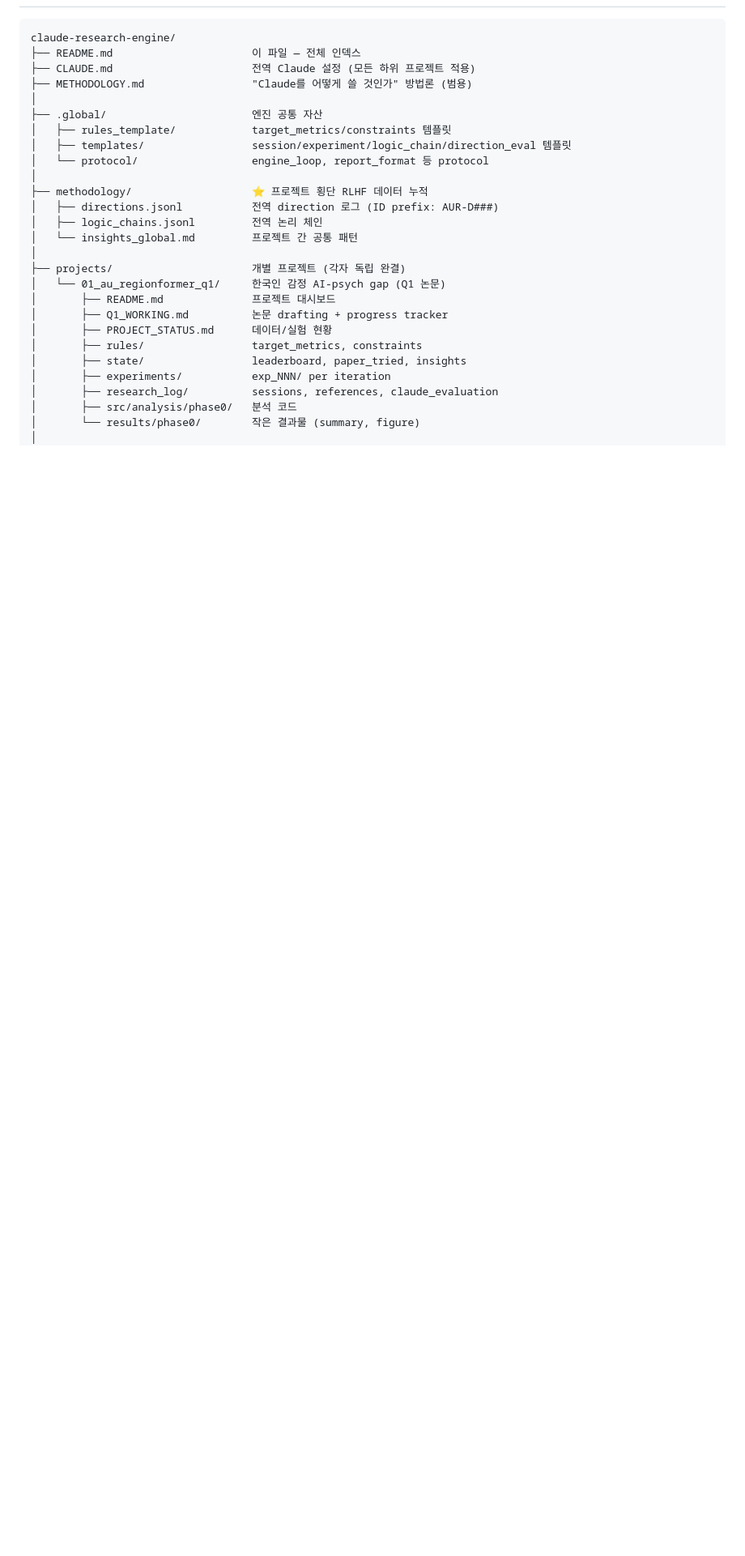
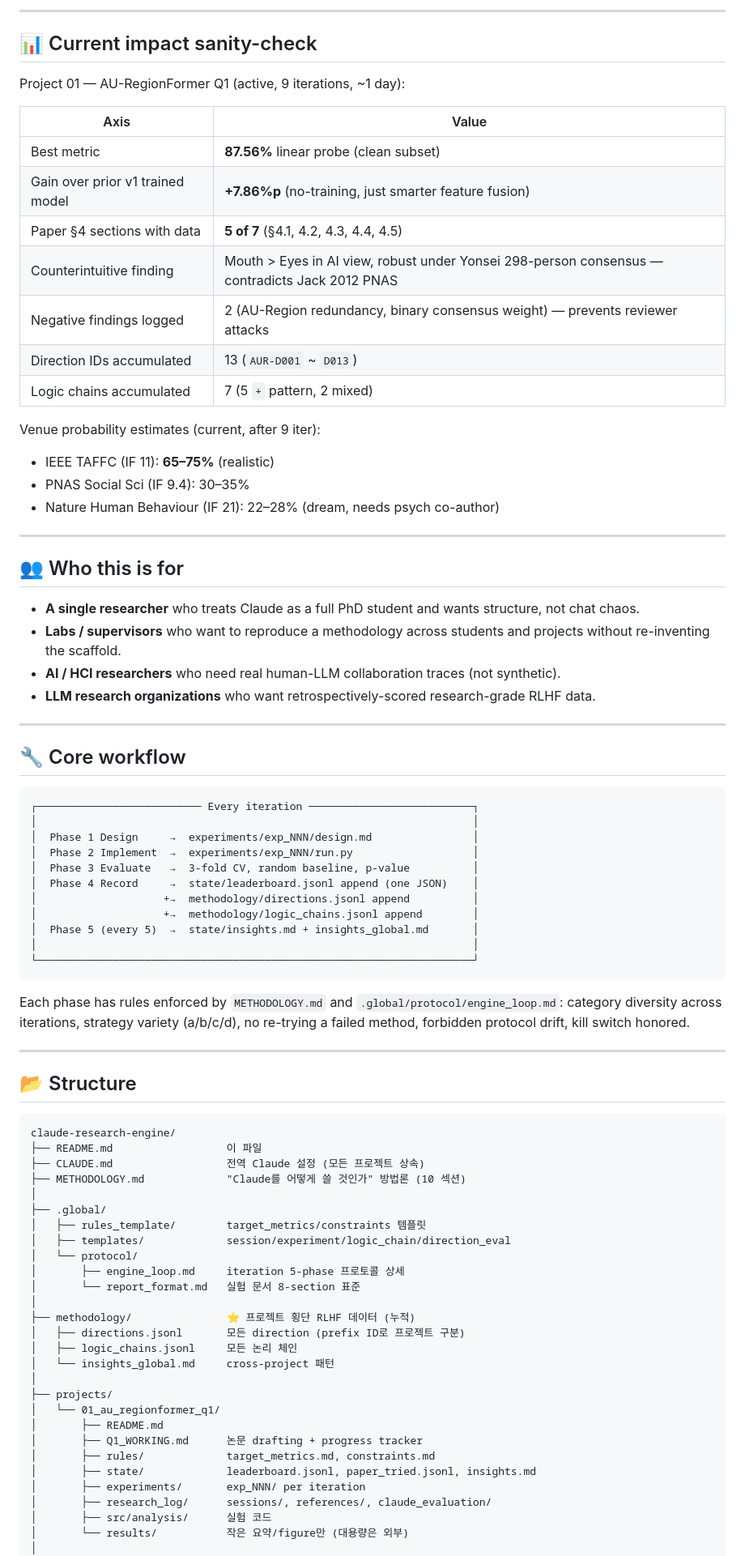
Before and after one commit to RyanAhn533/claude-research-engine, a Markdown page: README.md, the part around one of its changes. Shown at 81% size. GitHub-like rendering; blank space fills up the shorter version.

````diff
--- a/README.md
+++ b/README.md
@@ -23,30 +53,85 @@
+---
+
+## 📊 Current impact sanity-check
+
+Project 01 — AU-RegionFormer Q1 (active, 9 iterations, ~1 day):
+
+| Axis | Value |
+|---|---|
+| Best metric | **87.56%** linear probe (clean subset) |
+| Gain over prior v1 trained model | **+7.86%p** (no-training, just smarter feature fusion) |
+| Paper §4 sections with data | **5 of 7** (§4.1, 4.2, 4.3, 4.4, 4.5) |
+| Counterintuitive finding | Mouth > Eyes in AI view, robust under Yonsei 298-person consensus — contradicts Jack 2012 PNAS |
+| Negative findings logged | 2 (AU-Region redundancy, binary consensus weight) — prevents reviewer attacks |
+| Direction IDs accumulated | 13 (`AUR-D001` ~ `D013`) |
+| Logic chains accumulated | 7 (5 `+` pattern, 2 mixed) |
+
+Venue probability estimates (current, after 9 iter):
+- IEEE TAFFC (IF 11): **65–75%** (realistic)
+- PNAS Social Sci (IF 9.4): 30–35%
+- Nature Human Behaviour (IF 21): 22–28% (dream, needs psych co-author)
+
+---
+
+## 👥 Who this is for
+
+- **A single researcher** who treats Claude as a full PhD student and wants structure, not chat chaos.
+- **Labs / supervisors** who want to reproduce a methodology across students and projects without re-inventing the scaffold.
+- **AI / HCI researchers** who need real human-LLM collaboration traces (not synthetic).
+- **LLM research organizations** who want retrospectively-scored research-grade RLHF data.
+
+---
+
+## 🔧 Core workflow
+
+```
+┌────────────────────────── Every iteration ──────────────────────────┐
+│                                                                     │
+│  Phase 1 Design     →  experiments/exp_NNN/design.md                │
+│  Phase 2 Implement  →  experiments/exp_NNN/run.py                   │
+│  Phase 3 Evaluate   →  3-fold CV, random baseline, p-value          │
+│  Phase 4 Record     →  state/leaderboard.jsonl append (one JSON)    │
+│                    +→  methodology/directions.jsonl append          │
+│                    +→  methodology/logic_chains.jsonl append        │
+│  Phase 5 (every 5)  →  state/insights.md + insights_global.md       │
+│                                                                     │
+└─────────────────────────────────────────────────────────────────────┘
+```
+
+Each phase has rules enforced by `METHODOLOGY.md` and `.global/protocol/engine_loop.md`:
+category diversity across iterations, strategy variety (a/b/c/d), no re-trying a failed method, forbidden protocol drift, kill switch honored.
+
+---
+
+## 📂 Structure
 
 ```
 claude-research-engine/
-├── README.md                      이 파일 — 전체 인덱스
-├── CLAUDE.md                      전역 Claude 설정 (모든 하위 프로젝트 적용)
-├── METHODOLOGY.md                 "Claude를 어떻게 쓸 것인가" 방법론 (범용)
+├── README.md                  이 파일
+├── CLAUDE.md                  전역 Claude 설정 (모든 프로젝트 상속)
+├── METHODOLOGY.md             "Claude를 어떻게 쓸 것인가" 방법론 (10 섹션)
 │
-├── .global/                       엔진 공통 자산
-│   ├── rules_template/            target_metrics/constraints 템플릿
-│   ├── templates/                 session/experiment/logic_chain/direction_eval 템플릿
-│   └── protocol/                  engine_loop, report_format 등 protocol
+├── .global/
+│   ├── rules_template/        target_metrics/constraints 템플릿
+│   ├── templates/             session/experiment/logic_chain/direction_eval
+│   └── protocol/
+│       ├── engine_loop.md     iteration 5-phase 프로토콜 상세
+│       └── report_format.md   실험 문서 8-section 표준
 │
-├── methodology/                   ⭐ 프로젝트 횡단 RLHF 데이터 누적
-│   ├── directions.jsonl           전역 direction 로그 (ID prefix: AUR-D###)
-│   ├── logic_chains.jsonl         전역 논리 체인
-│   └── insights_global.md         프로젝트 간 공통 패턴
+├── methodology/               ⭐ 프로젝트 횡단 RLHF 데이터 (누적)
+│   ├── directions.jsonl       모든 direction (prefix ID로 프로젝트 구분)
+│   ├── logic_chains.jsonl     모든 논리 체인
+│   └── insights_global.md     cross-project 패턴
 │
-├── projects/                      개별 프로젝트 (각자 독립 완결)
-│   └── 01_au_regionformer_q1/     한국인 감정 AI-psych gap (Q1 논문)
-│       ├── README.md              프로젝트 대시보드
-│       ├── Q1_WORKING.md          논문 drafting + progress tracker
-│       ├── PROJECT_STATUS.md      데이터/실험 현황
-│       ├── rules/                 target_metrics, constraints
-│       ├── state/                 leaderboard, paper_tried, insights
-│       ├── experiments/           exp_NNN/ per iteration
-│       ├── research_log/          sessions, references, claude_evaluation
-│       ├── src/analysis/phase0/   분석 코드
-│       └── results/phase0/        작은 결과물 (summary, figure)
+├── projects/
+│   └── 01_au_regionformer_q1/
+│       ├── README.md
+│       ├── Q1_WORKING.md      논문 drafting + progress tracker
+│       ├── rules/             target_metrics.md, constraints.md
+│       ├── state/             leaderboard.jsonl, paper_tried.jsonl, insights.md
+│       ├── experiments/       exp_NNN/ per iteration
+│       ├── research_log/      sessions/, references/, claude_evaluation/
+│       ├── src/analysis/      실험 코드
+│       └── results/           작은 요약/figure만 (대용량은 외부)
 │
 └── scripts/
````
Also changed, not shown: other parts of README.md (+88 -43 lines).
